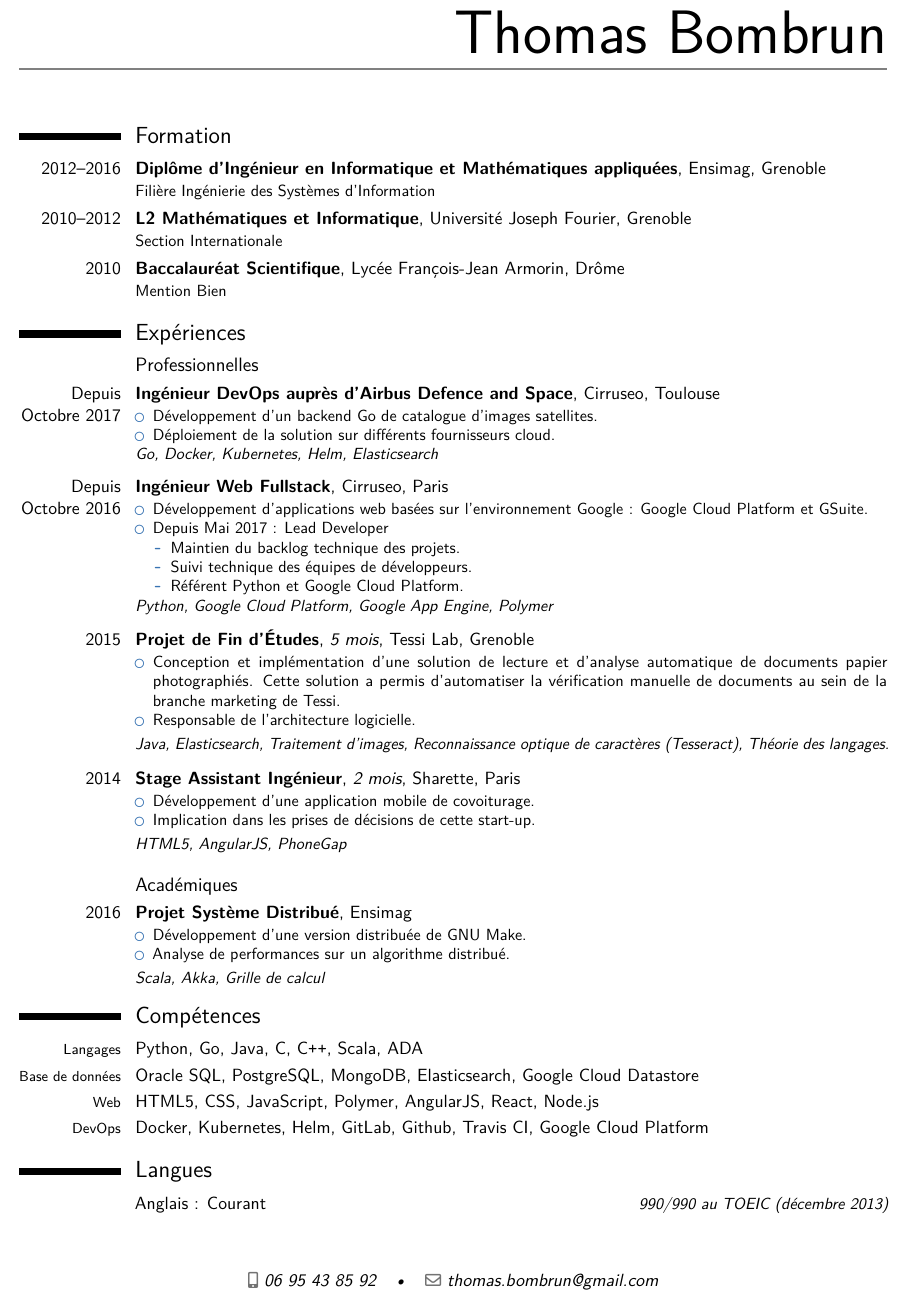
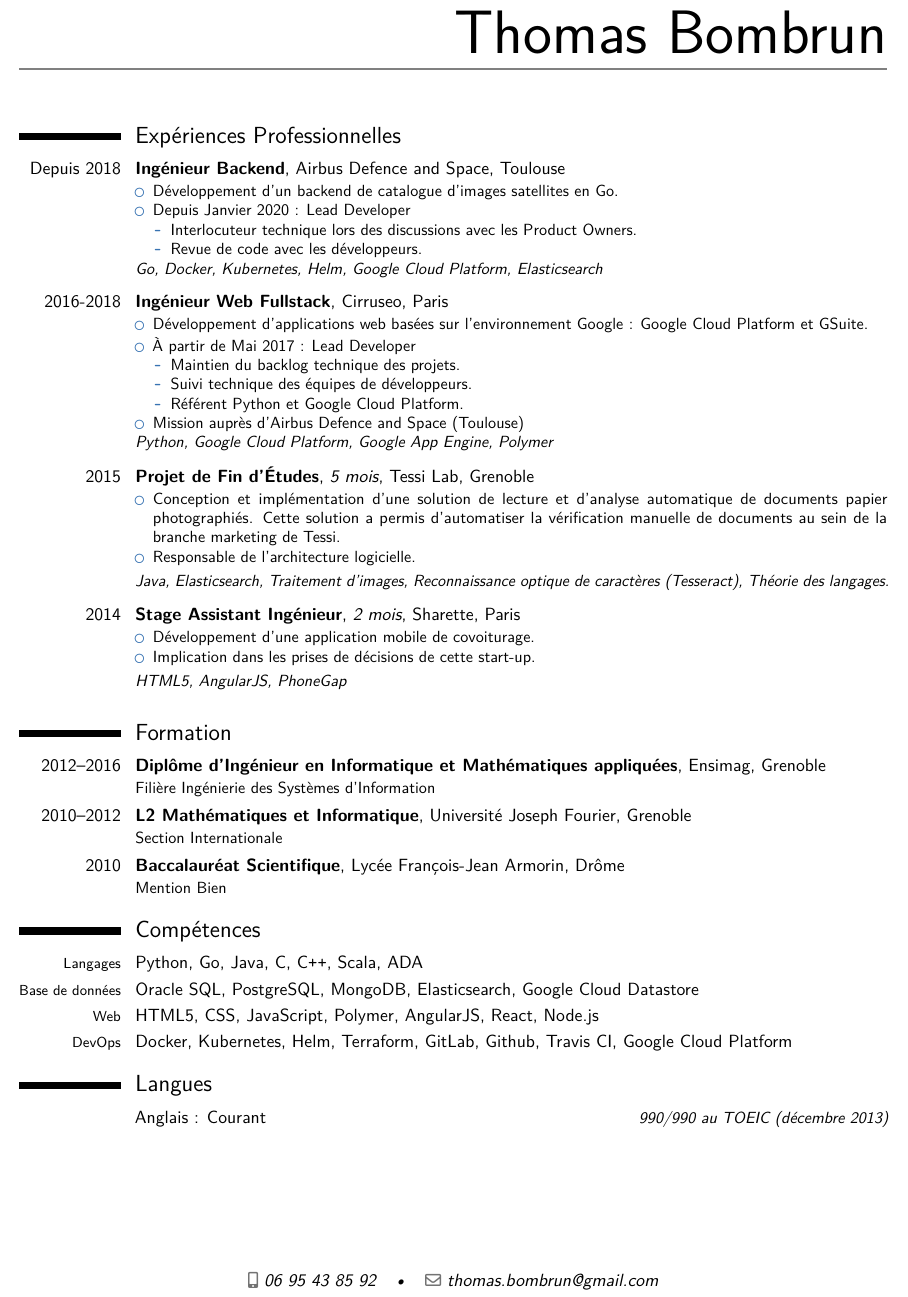
Before and after one commit to thomas-bombrun/resume, a LaTeX CV (resume.tex, which reads jobs/airbus.tex, jobs/cirruseo.tex): part of the page, cut so that both start at the same text. Compiled offline with pdfLaTeX.

Commit message:
update resume (ADS)

```diff
--- a/jobs/airbus.tex
+++ b/jobs/airbus.tex
@@ -1,13 +1,18 @@
 \cventry
-    {Depuis Octobre 2017}
-    {Ingénieur DevOps auprès d'Airbus Defence and Space}
+    {Depuis 2018}
+    {Ingénieur Backend}
     {}
-    {Cirruseo}
+    {Airbus Defence and Space}
     {Toulouse}
     {
         \begin{itemize}
-            \item Développement d'un backend Go de catalogue d'images satellites.
-            \item Déploiement de la solution sur différents fournisseurs cloud.
+            \item Développement d'un backend de catalogue d'images satellites en Go.
+            \item Depuis Janvier 2020 : Lead Developer
+            \begin{itemize}
+                \item Interlocuteur technique lors des discussions avec les Product Owners.
+                \item Revue de code avec les développeurs.
+            \end{itemize}
         \end{itemize}
-        \textit{Go, Docker, Kubernetes, Helm, Elasticsearch}
+        \textit{Go, Docker, Kubernetes, Helm, Google Cloud Platform, Elasticsearch}
     }
+\vspace*{0.2cm}
--- a/jobs/cirruseo.tex
+++ b/jobs/cirruseo.tex
@@ -1,5 +1,5 @@
 \cventry
-    {Depuis Octobre 2016}
+    {2016-2018}
     {Ingénieur Web Fullstack}
     {}
     {Cirruseo}
@@ -7,12 +7,13 @@
     {
         \begin{itemize}
             \item Développement d'applications web basées sur l'environnement Google : Google Cloud Platform et GSuite.
-            \item Depuis Mai 2017 : Lead Developer
+            \item À partir de Mai 2017 : Lead Developer
             \begin{itemize}
                 \item Maintien du backlog technique des projets.
                 \item Suivi technique des équipes de développeurs.
                 \item Référent Python et Google Cloud Platform.
             \end{itemize}
+            \item Mission auprès d'Airbus Defence and Space (Toulouse)
         \end{itemize}
         \textit{Python, Google Cloud Platform, Google App Engine, Polymer}
     }
--- a/resume.tex
+++ b/resume.tex
@@ -60,6 +60,21 @@
 \vspace*{-0.75cm}
 
 %----------------------------------------------------------------------------------------
+%	WORK EXPERIENCE SECTION
+%----------------------------------------------------------------------------------------
+
+\section{Expériences Professionnelles}
+
+\input{jobs/airbus.tex}
+
+\input{jobs/cirruseo.tex}
+
+\input{jobs/tessi.tex}
+
+\input{jobs/sharette.tex}
+
+
+%----------------------------------------------------------------------------------------
 %	EDUCATION SECTION
 %----------------------------------------------------------------------------------------
 \section{Formation}
@@ -88,25 +103,6 @@
     {Mention Bien}
 
 %----------------------------------------------------------------------------------------
-%	WORK EXPERIENCE SECTION
-%----------------------------------------------------------------------------------------
-
-\section{Expériences}
-
-\subsection{Professionnelles}
-\input{jobs/airbus.tex}
-\vspace*{0.2cm}
-
-\input{jobs/cirruseo.tex}
-
-\input{jobs/tessi.tex}
-
-\input{jobs/sharette.tex}
-
-\subsection{Académiques}
-\input{school/systeme_distribue.tex}
-
-%----------------------------------------------------------------------------------------
 %	COMPUTER SKILLS SECTION
 %----------------------------------------------------------------------------------------
 
@@ -115,7 +111,7 @@
 \cvline{\footnotesize Langages}{Python, Go, Java, C, C\texttt{++}, Scala, ADA}
 \cvline{\footnotesize Base de données}{Oracle SQL, PostgreSQL, MongoDB, Elasticsearch, Google Cloud Datastore}
 \cvline{\footnotesize Web}{HTML5, CSS, JavaScript, Polymer, AngularJS, React, Node.js}
-\cvline{\footnotesize DevOps}{Docker, Kubernetes, Helm, GitLab, Github, Travis CI, Google Cloud Platform}
+\cvline{\footnotesize DevOps}{Docker, Kubernetes, Helm, Terraform, GitLab, Github, Travis CI, Google Cloud Platform}
 
 % \cvitem
 %     {}
```
Also changed, not shown: Makefile.
